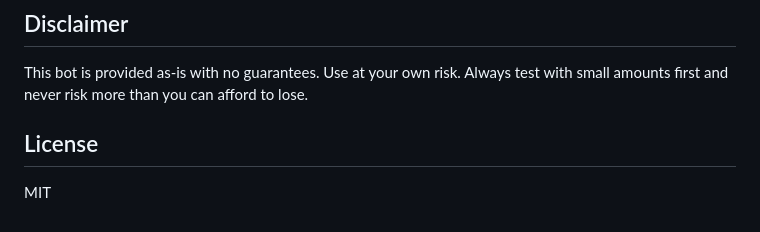
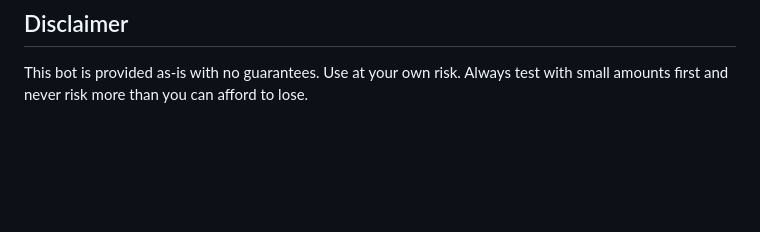
Before and after one commit to RepoBug-UX/BigBoyFlippa, a Markdown page: README.md, the part around the change. Rendered like a GitHub page; blank space fills up the shorter version.

```diff
--- a/README.md
+++ b/README.md
@@ -98,7 +98,3 @@ Key configuration parameters in `.env`:
 ## Disclaimer
 
 This bot is provided as-is with no guarantees. Use at your own risk. Always test with small amounts first and never risk more than you can afford to lose.
-
-## License
-
-MIT
```
